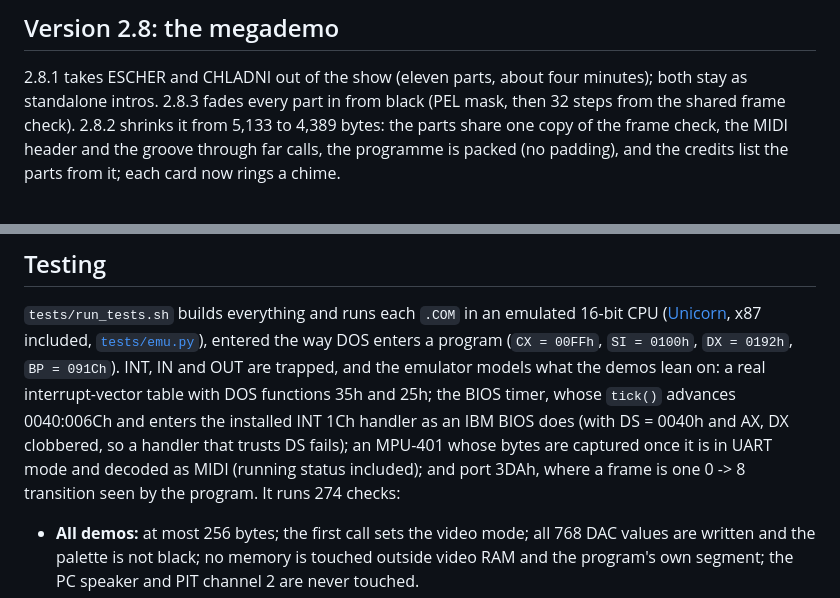
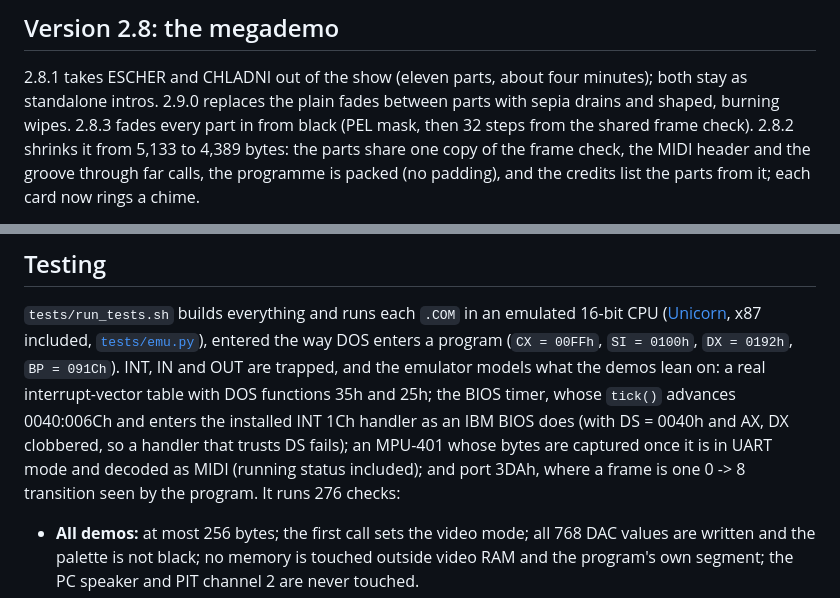
Before and after one commit to djayuffe/uber256-lab, a Markdown page: README.md, 2 parts joined by grey strips. Rendered like a GitHub page.

```diff
--- a/README.md
+++ b/README.md
@@ -693,6 +713,7 @@ flows 18 times a second in the tick handler whatever the frame rate. The music n
 ## Version 2.8: the megademo
 
 2.8.1 takes ESCHER and CHLADNI out of the show (eleven parts, about four minutes); both stay as standalone intros.
+2.9.0 replaces the plain fades between parts with sepia drains and shaped, burning wipes.
 2.8.3 fades every part in from black (PEL mask, then 32 steps from the shared frame check).
 2.8.2 shrinks it from 5,133 to 4,389 bytes: the parts share one copy of the frame check, the MIDI header and the groove
 through far calls, the programme is packed (no padding), and the credits list the parts from it; each card now rings
@@ -863,7 +884,7 @@ program (`CX = 00FFh`, `SI = 0100h`, `DX = 0192h`, `BP = 091Ch`). INT, IN and OU
 what the demos lean on: a real interrupt-vector table with DOS functions 35h and 25h; the BIOS timer, whose `tick()`
 advances 0040:006Ch and enters the installed INT 1Ch handler as an IBM BIOS does (with DS = 0040h and AX, DX clobbered,
 so a handler that trusts DS fails); an MPU-401 whose bytes are captured once it is in UART mode and decoded as MIDI
-(running status included); and port 3DAh, where a frame is one 0 -> 8 transition seen by the program. It runs 274 checks:
+(running status included); and port 3DAh, where a frame is one 0 -> 8 transition seen by the program. It runs 276 checks:
 
 - **All demos:** at most 256 bytes; the first call sets the video mode; all 768 DAC values are written and the palette is
   not black; no memory is touched outside video RAM and the program's own segment; the PC speaker and PIT channel 2 are
```
Also changed, not shown: other parts of README.md (+34 -14 lines), CHANGELOG.md (+6 -0 lines), docs/mega-sheet.jpg, docs/mega-wipes.gif (added), 5 other files.
